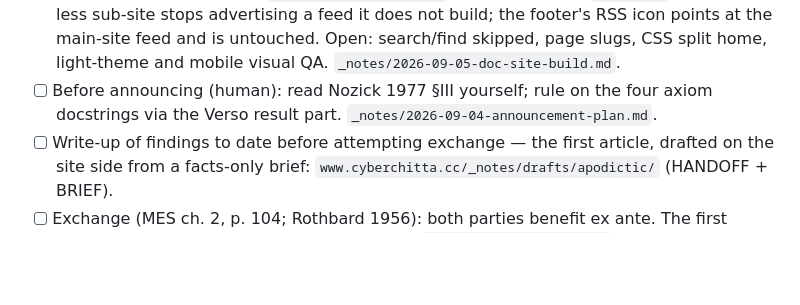
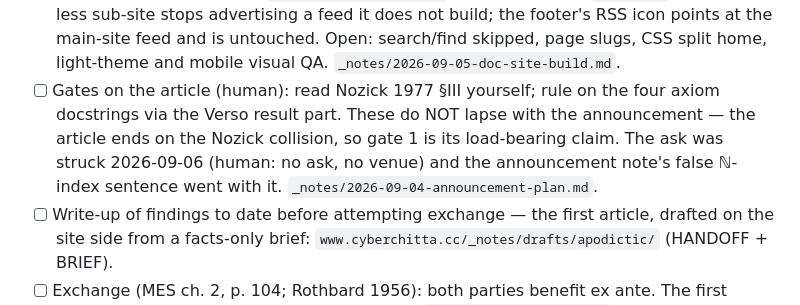
Before and after one commit to cyberchitta/apodictic, a Markdown page: CLAUDE.md, the part around the change. Drawn GitHub-style; blank space fills up the shorter version.

Commit message:
docs: the gates are on the article, not an announcement
Co-authored-by: Claude Opus 5 <claude-opus-5@claude-cli>

```diff
--- a/CLAUDE.md
+++ b/CLAUDE.md
@@ -302,8 +302,12 @@ Plus the lab notebook, outside both packages:
       untouched. Open: search/find skipped, page slugs, CSS split home,
       light-theme and mobile visual QA.
       `_notes/2026-09-05-doc-site-build.md`.
-- [ ] Before announcing (human): read Nozick 1977 §III yourself; rule
-      on the four axiom docstrings via the Verso result part.
+- [ ] Gates on the article (human): read Nozick 1977 §III yourself; rule
+      on the four axiom docstrings via the Verso result part. These do
+      NOT lapse with the announcement — the article ends on the Nozick
+      collision, so gate 1 is its load-bearing claim. The ask was struck
+      2026-09-06 (human: no ask, no venue) and the announcement note's
+      false ℕ-index sentence went with it.
       `_notes/2026-09-04-announcement-plan.md`.
 - [ ] Write-up of findings to date before attempting exchange — the
       first article, drafted on the site side from a facts-only brief:
```
